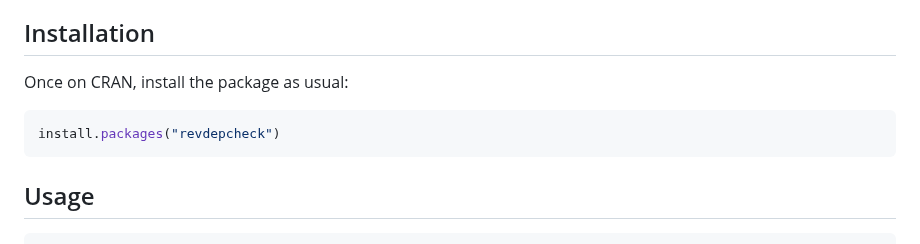
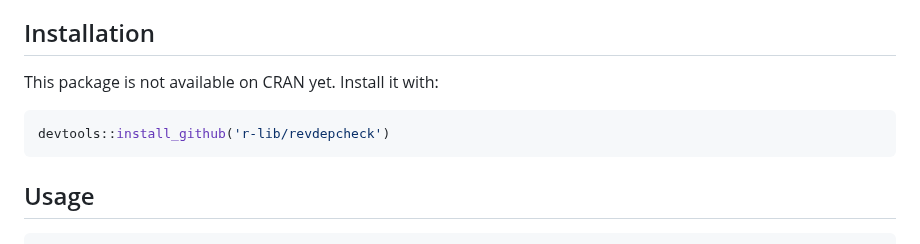
Before and after one commit to r-lib/revdepcheck, a Markdown page: README.md, the part around the change. Rendered like a GitHub page.

Commit message:
Make installation instructions clearer (#337)
Closes #336

````diff
--- a/README.md
+++ b/README.md
@@ -27,10 +27,10 @@
 
 ## Installation
 
-Once on CRAN, install the package as usual:
+This package is not available on CRAN yet. Install it with:
 
 ```r
-install.packages("revdepcheck")
+devtools::install_github('r-lib/revdepcheck')
 ```
 
 ## Usage
````
